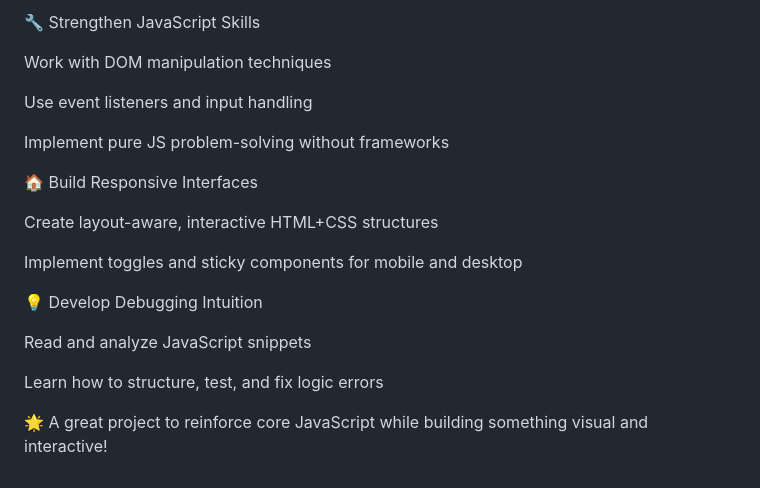
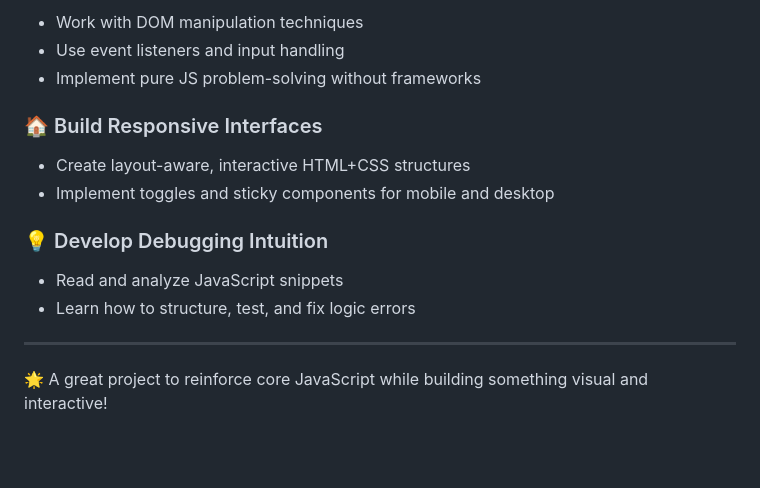
Before and after one commit to Outhman790/Solicode-JavaScript-Workshop, a Markdown page: README.md, the part around one of its changes. Rendered like a GitHub page; blank space fills up the shorter version.

```diff
--- a/README.md
+++ b/README.md
@@ -76,22 +77,18 @@ Practice logic and syntax fluency through examples
 
-🔧 Strengthen JavaScript Skills
+* Work with DOM manipulation techniques
+* Use event listeners and input handling
+* Implement pure JS problem-solving without frameworks
 
-Work with DOM manipulation techniques
+### 🏠 Build Responsive Interfaces
 
-Use event listeners and input handling
+* Create layout-aware, interactive HTML+CSS structures
+* Implement toggles and sticky components for mobile and desktop
 
-Implement pure JS problem-solving without frameworks
+### 💡 Develop Debugging Intuition
 
-🏠 Build Responsive Interfaces
+* Read and analyze JavaScript snippets
+* Learn how to structure, test, and fix logic errors
 
-Create layout-aware, interactive HTML+CSS structures
-
-Implement toggles and sticky components for mobile and desktop
-
-💡 Develop Debugging Intuition
-
-Read and analyze JavaScript snippets
-
-Learn how to structure, test, and fix logic errors
+---
 
 🌟 A great project to reinforce core JavaScript while building something visual and interactive!
```
Also changed, not shown: other parts of README.md (+43 -42 lines).
